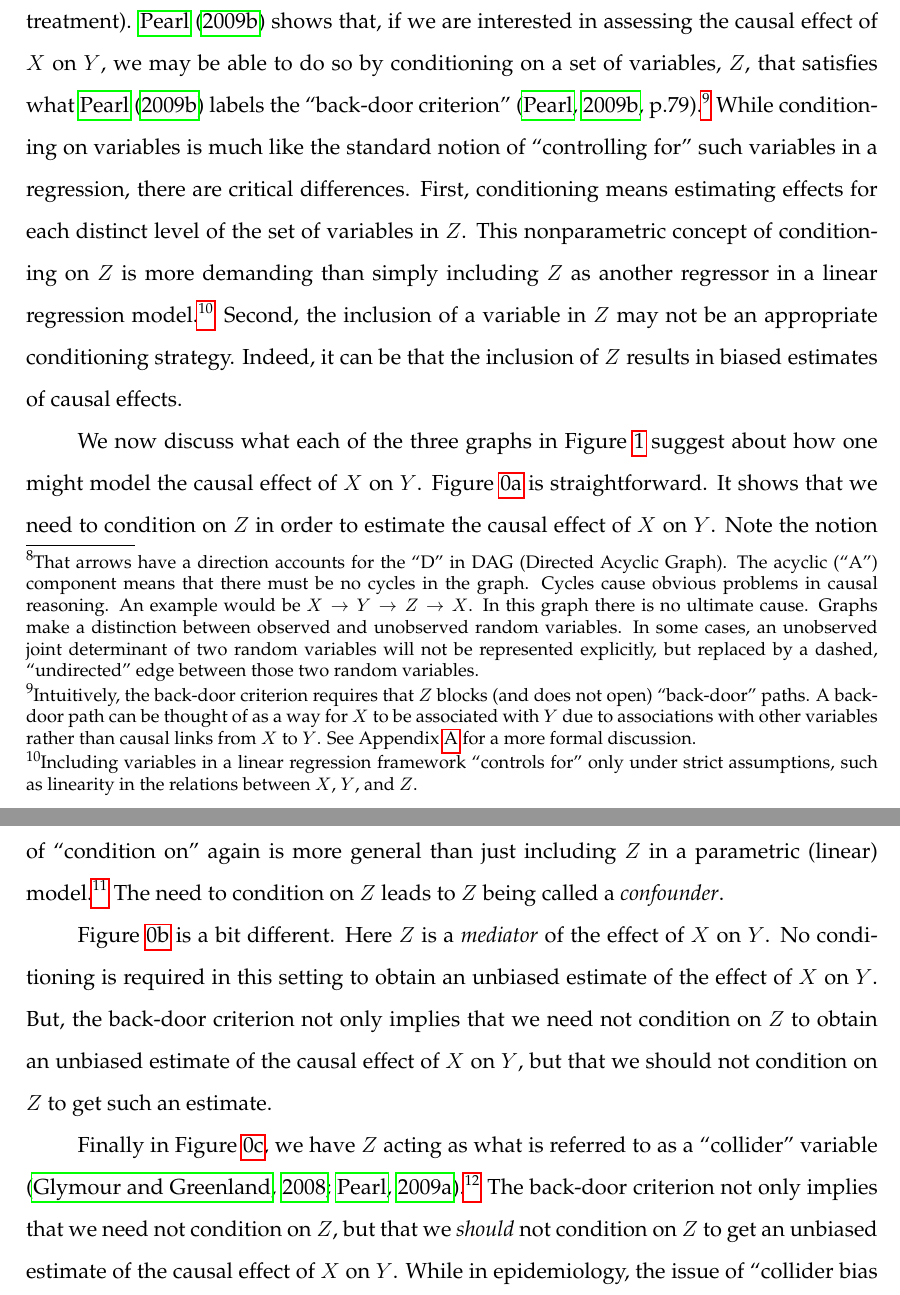
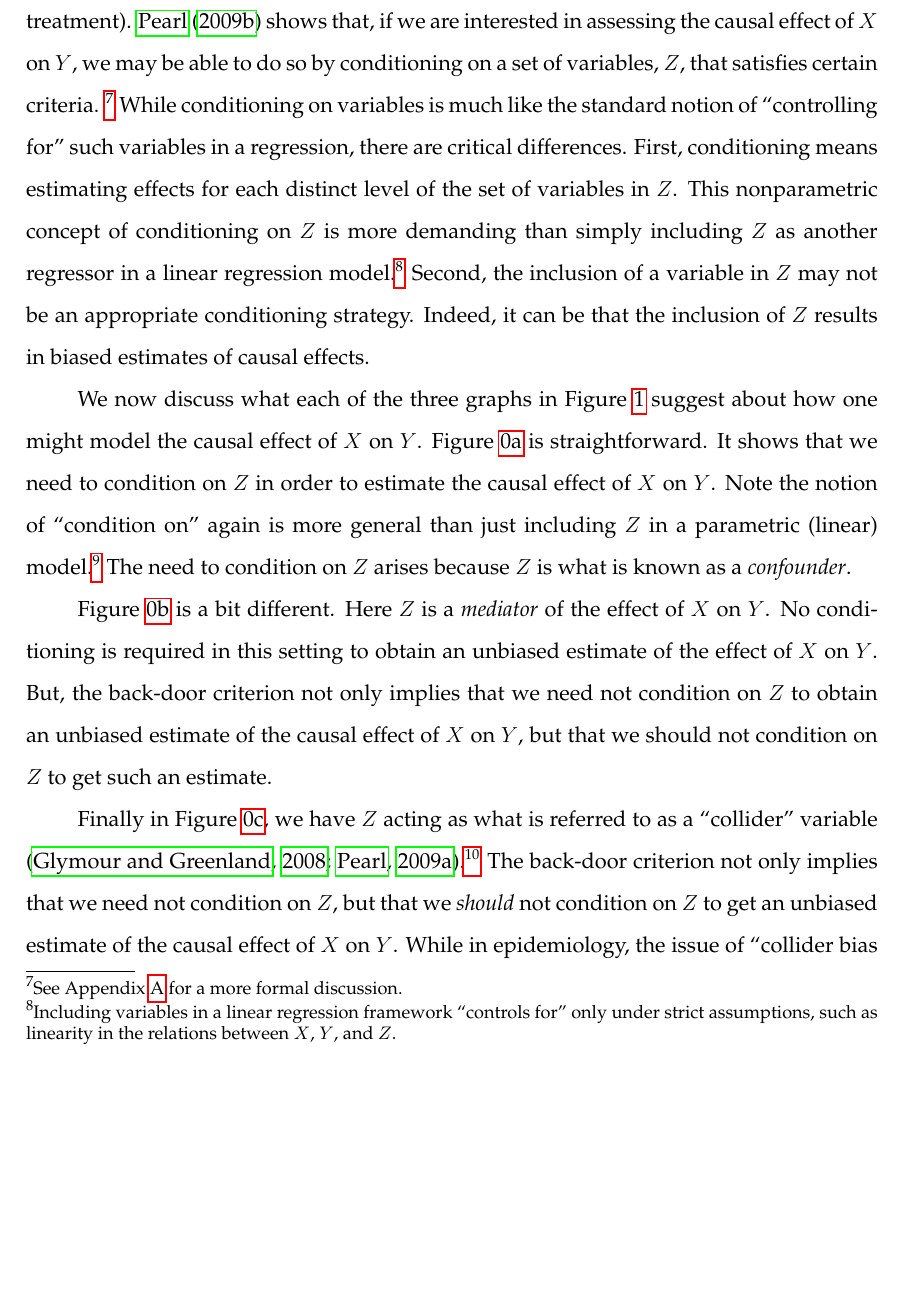
Before and after one commit to iangow/jar_methods, a LaTeX paper (causal_inference.tex): two parts of pages 11 and 12 of 44 before the commit and part of page 10 of 44 after it, the two joined at a grey line, cut so that both start at the same text, the shorter picture padded with empty space. Compiled offline with pdfLaTeX.

Commit message:
Initial edits to causal inference overview section.
1. Reduced technical discussion of Pearl framework from main text. I kept what seemed to be necessary to make sense of Figure 1 and the discussion of it (and Larcker, Richardson, and Tuna).

2. Moved D-in-D and fixed effects to the back of quasi-experimental methods. I still try to keep them distinct from the other methods.

```diff
--- a/causal_inference.tex
+++ b/causal_inference.tex
@@ -271,29 +237,32 @@ We use Figure \ref{fig:basic} to illustrate the basic ideas of causal diagrams a
 Figure \ref{fig:basic} depicts three variants of a simple causal graph. Each graph depicts potential relationships among the three (observable) variables.
 In each case, we are interested in understanding how the presence of a variable $Z$ impacts the estimation of the causal effect of $X$ on $Y$.
 The only difference between the three graphs is the direction of the arrows linking either $X$ and $Z$, or $Y$ and $Z$.
-The boxes (or ``nodes") represent random variables and the arrows (or ``edges") connecting boxes represent hypothesized causal relations, with each arrow pointing from a cause to a variable assumed to be affected by it.\footnote{
-That arrows have a direction accounts for the ``D" in DAG (Directed Acyclic Graph).
-The acyclic (``A") component means that there must be no cycles in the graph.
-Cycles cause obvious problems in causal reasoning.
- An example would be $X \rightarrow Y \rightarrow Z \rightarrow X$.
-In this graph there is no ultimate cause.
-Graphs make a distinction between observed and unobserved random variables.
-In some cases, an unobserved joint determinant of two random variables will not be represented explicitly, but replaced by a dashed, ``undirected" edge between those two random variables.}
+The boxes (or ``nodes") represent random variables and the arrows (or ``edges") connecting boxes represent hypothesized causal relations, with each arrow pointing from a cause to a variable assumed to be affected by it.
+% \footnote{
+%That arrows have a direction accounts for the ``D" in DAG (Directed Acyclic Graph).
+%The acyclic (``A") component means that there must be no cycles in the graph.
+%Cycles cause obvious problems in causal reasoning.
+% An example would be $X \rightarrow Y \rightarrow Z \rightarrow X$.
+%In this graph there is no ultimate cause.
+%Graphs make a distinction between observed and unobserved random variables.
+%In some cases, an unobserved joint determinant of two random variables will not be represented explicitly, but replaced by a dashed, ``undirected" edge between those two random variables.}
 
 The criterion developed by \citet{Pearl:2009vo} implies that very different conditioning strategies are needed for each of the causal diagrams (see Appendix \ref{append} for a more formal treatment).
-\citet{Pearl:2009vo} shows that, if we are interested in assessing the causal effect of $X$ on $Y$, we may be able to do so by conditioning on a set of variables, $Z$, that satisfies what \citet{Pearl:2009vo} labels the ``back-door criterion" \citep[p.79]{Pearl:2009vo}.\footnote{
-Intuitively, the back-door criterion requires that $Z$ blocks (and does not open) ``back-door" paths.
-A back-door path can be thought of as a way for $X$ to be associated with $Y$ due to associations with other variables rather than causal links from $X$ to $Y$.
-See Appendix \ref{append} for a more formal discussion.}
+\citet{Pearl:2009vo} shows that, if we are interested in assessing the causal effect of $X$ on $Y$, we may be able to do so by conditioning on a set of variables, $Z$, that satisfies certain criteria.
+%what \citet{Pearl:2009vo} labels the ``back-door criterion" \citep[p.79]{Pearl:2009vo}.\footnote{
+%Intuitively, the back-door criterion requires that $Z$ blocks (and does not open) ``back-door" paths.
+%A back-door path can be thought of as a way for $X$ to be associated with $Y$ due to associations with other variables rather than causal links from $X$ to $Y$.}
+\footnote{See Appendix \ref{append} for a more formal discussion.}
 While conditioning on variables is much like the standard notion of ``controlling for" such variables in a regression, there are critical differences.
 First, conditioning means estimating effects for each distinct level of the set of variables in $Z$.
 This nonparametric concept of conditioning on $Z$ is more demanding than simply including $Z$ as another regressor in a linear regression model.\footnote{Including variables in a linear regression framework ``controls for" only under strict assumptions, such as linearity in the relations between $X$, $Y$, and $Z$.}
-Second, the inclusion of a variable in $Z$ may not be an appropriate conditioning strategy. Indeed, it can be that the inclusion of $Z$ results in biased estimates of causal effects.
+Second, the inclusion of a variable in $Z$ may not be an appropriate conditioning strategy.
+Indeed, it can be that the inclusion of $Z$ results in biased estimates of causal effects.
 
 We now discuss what each of the three graphs in Figure \ref{fig:basic} suggest about how one might model the causal effect of $X$ on $Y$.
 Figure \ref{fig:confound} is straightforward. It shows that we need to condition on $Z$ in order to estimate the causal effect of $X$ on $Y$.
 Note the notion of ``condition on" again is more general than just including $Z$ in a parametric (linear) model.\footnote{
-Inclusion of $Z$ blocks the back-door path from $Y$ to $X$ via $Z$.} The need to condition on $Z$ leads to $Z$ being called a \emph{confounder}.
+Inclusion of $Z$ blocks the back-door path from $Y$ to $X$ via $Z$.} The need to condition on $Z$ arises because $Z$ is what is known as a \emph{confounder}.
 
 %Nevertheless, under the
 %strong assumptions that: $Y = X \beta + Z \gamma + \epsilon_Y$, $\epsilon_Y$ is independent of $X$ and $Z$, and $X$ and $Z$ are correlated,
```
Also changed, not shown: causal_inference.tex (80 more changed lines).
